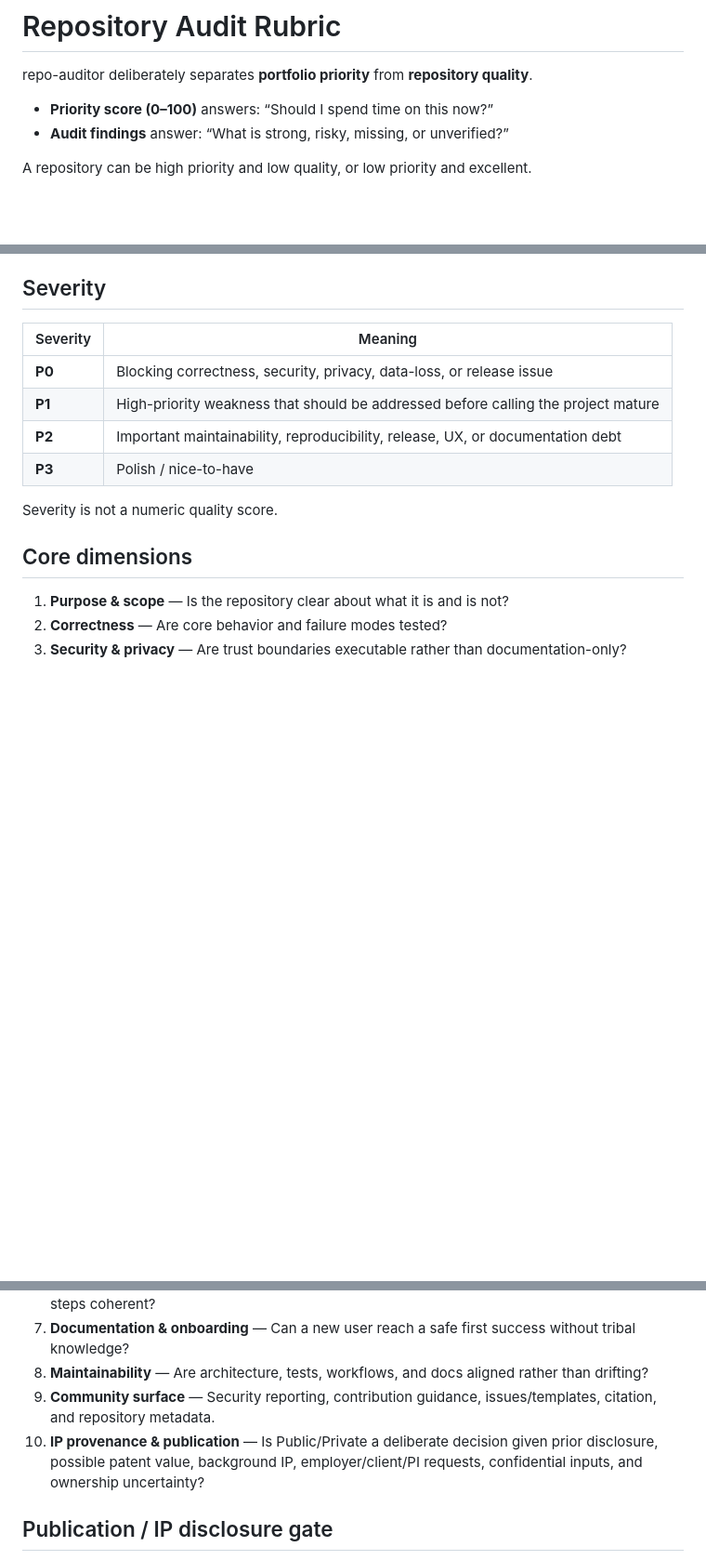
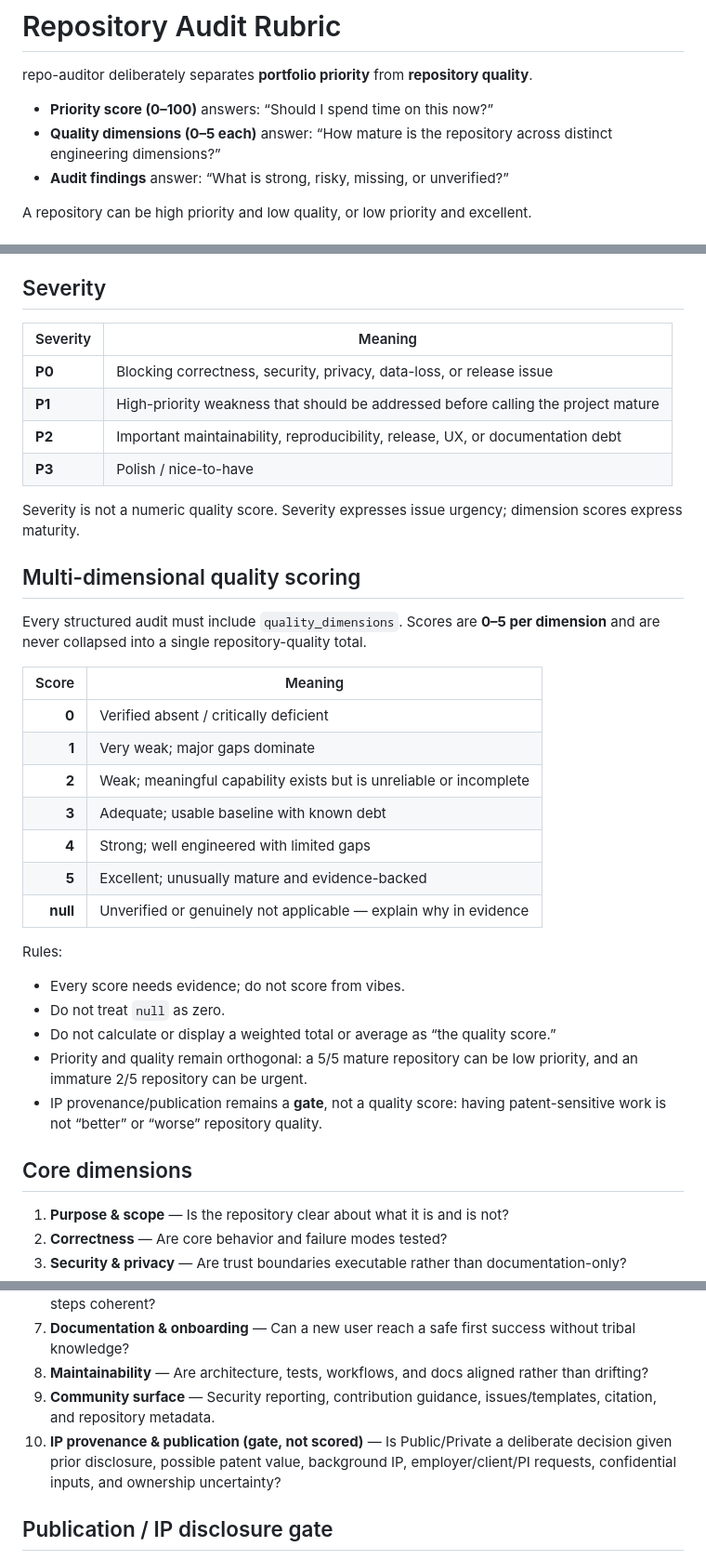
Before and after one commit to CochraneK/repo-auditor, a Markdown page: AUDIT_RUBRIC.md, 3 parts joined by grey strips. Shown at 93% size. Drawn GitHub-style; blank space fills up the shorter version.

Commit message:
docs: define multidimensional quality scoring

```diff
--- a/AUDIT_RUBRIC.md
+++ b/AUDIT_RUBRIC.md
@@ -3,6 +3,7 @@
 repo-auditor deliberately separates **portfolio priority** from **repository quality**.
 
 - **Priority score (0–100)** answers: “Should I spend time on this now?”
+- **Quality dimensions (0–5 each)** answer: “How mature is the repository across distinct engineering dimensions?”
 - **Audit findings** answer: “What is strong, risky, missing, or unverified?”
 
 A repository can be high priority and low quality, or low priority and excellent.
@@ -33,7 +34,29 @@ Do not write private-repository names or private metadata into this public audit
 | **P2** | Important maintainability, reproducibility, release, UX, or documentation debt |
 | **P3** | Polish / nice-to-have |
 
-Severity is not a numeric quality score.
+Severity is not a numeric quality score. Severity expresses issue urgency; dimension scores express maturity.
+
+## Multi-dimensional quality scoring
+
+Every structured audit must include `quality_dimensions`. Scores are **0–5 per dimension** and are never collapsed into a single repository-quality total.
+
+| Score | Meaning |
+|---:|---|
+| **0** | Verified absent / critically deficient |
+| **1** | Very weak; major gaps dominate |
+| **2** | Weak; meaningful capability exists but is unreliable or incomplete |
+| **3** | Adequate; usable baseline with known debt |
+| **4** | Strong; well engineered with limited gaps |
+| **5** | Excellent; unusually mature and evidence-backed |
+| **null** | Unverified or genuinely not applicable — explain why in evidence |
+
+Rules:
+
+- Every score needs evidence; do not score from vibes.
+- Do not treat `null` as zero.
+- Do not calculate or display a weighted total or average as “the quality score.”
+- Priority and quality remain orthogonal: a 5/5 mature repository can be low priority, and an immature 2/5 repository can be urgent.
+- IP provenance/publication remains a **gate**, not a quality score: having patent-sensitive work is not “better” or “worse” repository quality.
 
 ## Core dimensions
 
@@ -46,7 +69,7 @@ Severity is not a numeric quality score.
 7. **Documentation & onboarding** — Can a new user reach a safe first success without tribal knowledge?
 8. **Maintainability** — Are architecture, tests, workflows, and docs aligned rather than drifting?
 9. **Community surface** — Security reporting, contribution guidance, issues/templates, citation, and repository metadata.
-10. **IP provenance & publication** — Is Public/Private a deliberate decision given prior disclosure, possible patent value, background IP, employer/client/PI requests, confidential inputs, and ownership uncertainty?
+10. **IP provenance & publication (gate, not scored)** — Is Public/Private a deliberate decision given prior disclosure, possible patent value, background IP, employer/client/PI requests, confidential inputs, and ownership uncertainty?
 
 ## Publication / IP disclosure gate
 
```
